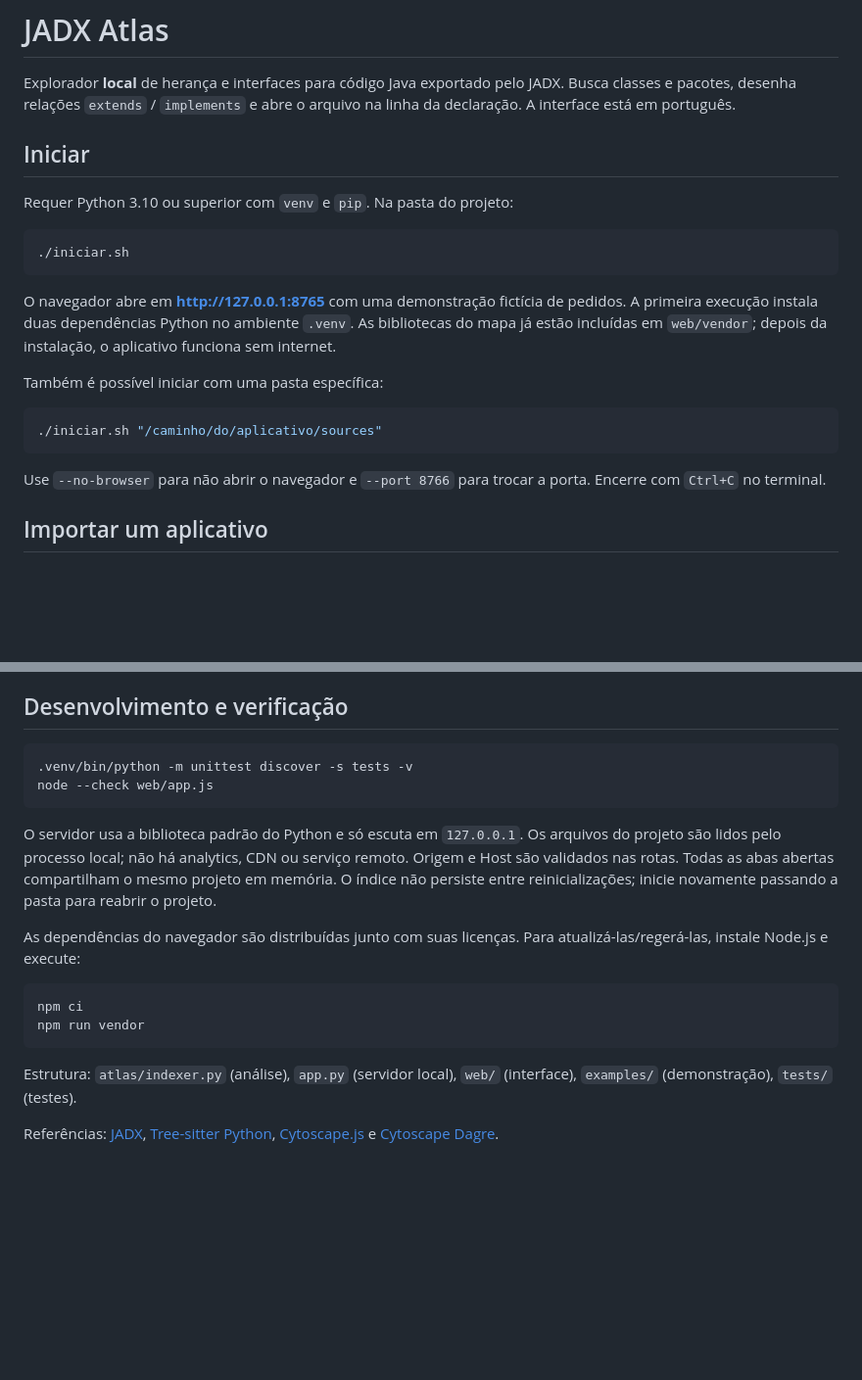
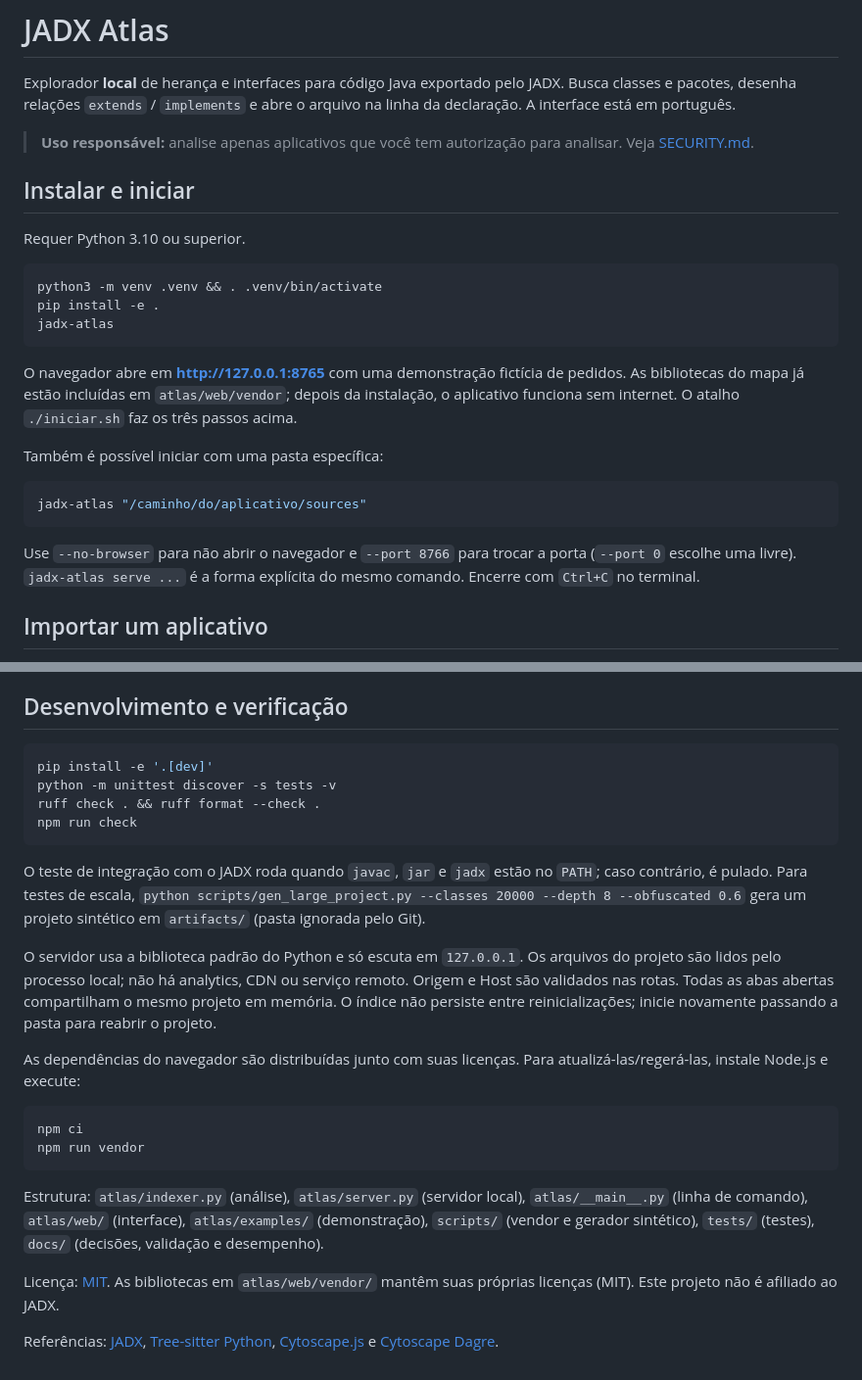
Before and after one commit to Rafawaldrigues/jadx-atlas, a Markdown page: README.md, 2 parts joined by grey strips. Shown at 98% size. Drawn GitHub-style; blank space fills up the shorter version.

Commit message:
docs: add the security policy and design decision log, update the README

````diff
--- a/README.md
+++ b/README.md
@@ -2,23 +2,27 @@
 
 Explorador **local** de herança e interfaces para código Java exportado pelo JADX. Busca classes e pacotes, desenha relações `extends` / `implements` e abre o arquivo na linha da declaração. A interface está em português.
 
-## Iniciar
+> **Uso responsável:** analise apenas aplicativos que você tem autorização para analisar. Veja [SECURITY.md](SECURITY.md).
 
-Requer Python 3.10 ou superior com `venv` e `pip`. Na pasta do projeto:
+## Instalar e iniciar
+
+Requer Python 3.10 ou superior.
 
 ```bash
-./iniciar.sh
+python3 -m venv .venv && . .venv/bin/activate
+pip install -e .
+jadx-atlas
 ```
 
-O navegador abre em **http://127.0.0.1:8765** com uma demonstração fictícia de pedidos. A primeira execução instala duas dependências Python no ambiente `.venv`. As bibliotecas do mapa já estão incluídas em `web/vendor`; depois da instalação, o aplicativo funciona sem internet.
+O navegador abre em **http://127.0.0.1:8765** com uma demonstração fictícia de pedidos. As bibliotecas do mapa já estão incluídas em `atlas/web/vendor`; depois da instalação, o aplicativo funciona sem internet. O atalho `./iniciar.sh` faz os três passos acima.
 
 Também é possível iniciar com uma pasta específica:
 
 ```bash
-./iniciar.sh "/caminho/do/aplicativo/sources"
+jadx-atlas "/caminho/do/aplicativo/sources"
 ```
 
-Use `--no-browser` para não abrir o navegador e `--port 8766` para trocar a porta. Encerre com `Ctrl+C` no terminal.
+Use `--no-browser` para não abrir o navegador e `--port 8766` para trocar a porta (`--port 0` escolhe uma livre). `jadx-atlas serve ...` é a forma explícita do mesmo comando. Encerre com `Ctrl+C` no terminal.
 
 ## Importar um aplicativo
 
@@ -65,9 +69,13 @@ Arquivos maiores que 8 MiB são ignorados com aviso. Links simbólicos, `.git`,
 ## Desenvolvimento e verificação
 
 ```bash
-.venv/bin/python -m unittest discover -s tests -v
-node --check web/app.js
+pip install -e '.[dev]'
+python -m unittest discover -s tests -v
+ruff check . && ruff format --check .
+npm run check
 ```
+
+O teste de integração com o JADX roda quando `javac`, `jar` e `jadx` estão no `PATH`; caso contrário, é pulado. Para testes de escala, `python scripts/gen_large_project.py --classes 20000 --depth 8 --obfuscated 0.6` gera um projeto sintético em `artifacts/` (pasta ignorada pelo Git).
 
 O servidor usa a biblioteca padrão do Python e só escuta em `127.0.0.1`. Os arquivos do projeto são lidos pelo processo local; não há analytics, CDN ou serviço remoto. Origem e Host são validados nas rotas. Todas as abas abertas compartilham o mesmo projeto em memória. O índice não persiste entre reinicializações; inicie novamente passando a pasta para reabrir o projeto.
 
@@ -78,6 +86,8 @@ npm ci
 npm run vendor
 ```
 
-Estrutura: `atlas/indexer.py` (análise), `app.py` (servidor local), `web/` (interface), `examples/` (demonstração), `tests/` (testes).
+Estrutura: `atlas/indexer.py` (análise), `atlas/server.py` (servidor local), `atlas/__main__.py` (linha de comando), `atlas/web/` (interface), `atlas/examples/` (demonstração), `scripts/` (vendor e gerador sintético), `tests/` (testes), `docs/` (decisões, validação e desempenho).
+
+Licença: [MIT](LICENSE). As bibliotecas em `atlas/web/vendor/` mantêm suas próprias licenças (MIT). Este projeto não é afiliado ao JADX.
 
 Referências: [JADX](https://github.com/skylot/jadx), [Tree-sitter Python](https://github.com/tree-sitter/py-tree-sitter), [Cytoscape.js](https://js.cytoscape.org/) e [Cytoscape Dagre](https://github.com/cytoscape/cytoscape.js-dagre).
````
Also changed, not shown: SECURITY.md (added, +19 -0 lines), docs/DECISIONS.md (added, +39 -0 lines).
